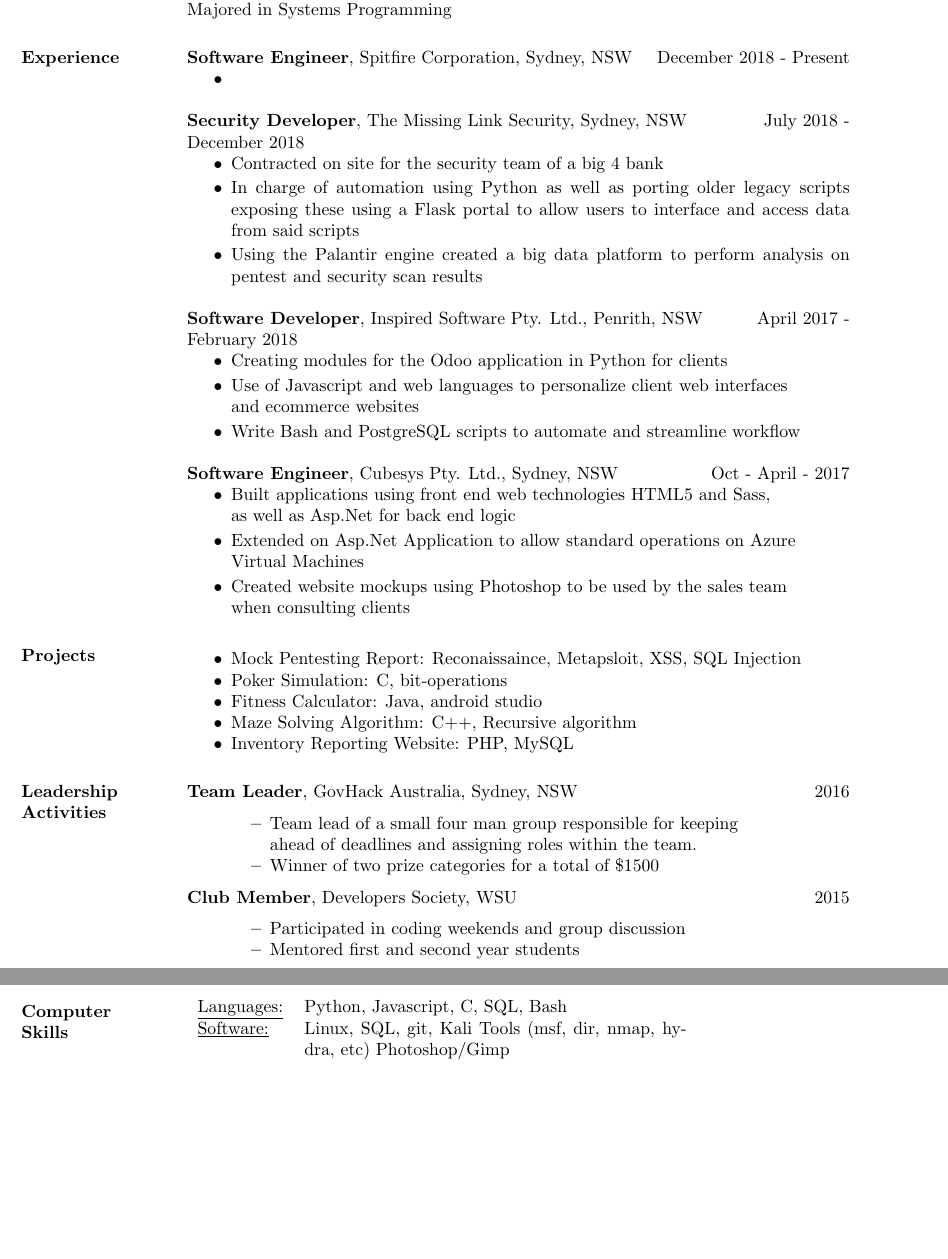
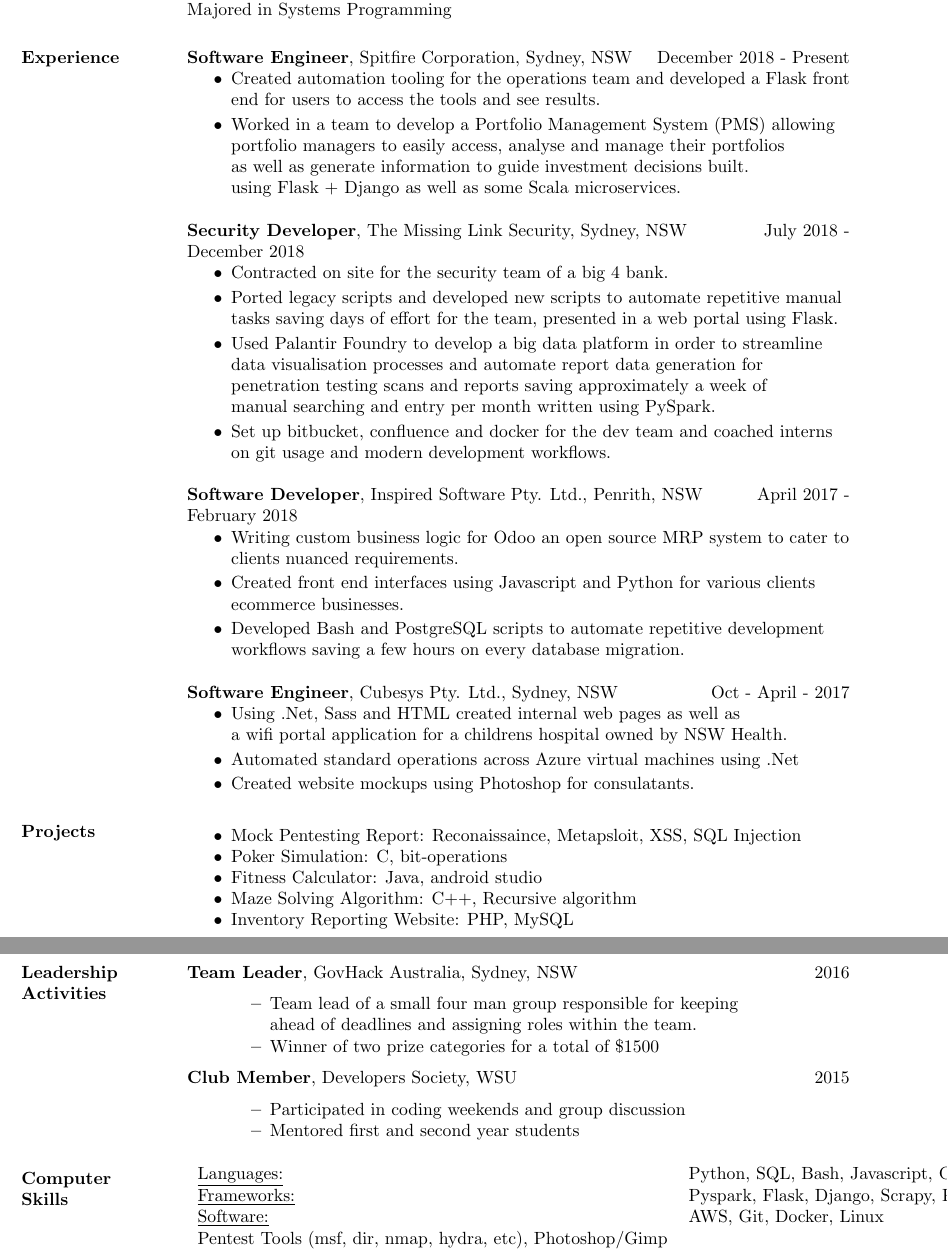
Before and after one commit to benhili/Resume, a LaTeX CV (resume.tex): two parts of pages 1 and 2 of 2, joined at a grey line, cut so that both start at the same text, the shorter picture padded with empty space. Compiled offline with pdfLaTeX.

Commit message:
Update work exp and move readme to markdown file

```diff
--- a/resume.tex
+++ b/resume.tex
@@ -26,42 +26,49 @@
 {\bf Software Engineer},
 	Spitfire Corporation, Sydney, NSW \hfill December 2018 - Present
 \begin{itemize} \itemsep 0pt  % reduce space between items
-\item
+\item Created automation tooling for the operations team and developed a Flask front \\
+	end for users to access the tools and see results.
+\item Worked in a team to develop a Portfolio Management System (PMS) allowing \\
+	portfolio managers to easily access, analyse and manage their portfolios \\
+		as well as generate information to guide investment decisions built. \\
+		using Flask + Django as well as some Scala microservices.
+
 \end{itemize}
 
 {\bf Security Developer},
 	The Missing Link Security, Sydney, NSW \hfill July 2018 - December 2018
 \begin{itemize} \itemsep 0pt  % reduce space between items
-\item Contracted on site for the security team of a big 4 bank
-\item In charge of automation using Python as well as porting older legacy scripts
-	exposing these using a Flask portal to allow users to interface and access data
-		from said scripts
-\item Using the Palantir engine created a big data platform to perform analysis on
-	pentest and security scan results
+\item Contracted on site for the security team of a big 4 bank.
+\item Ported legacy scripts and developed new scripts to automate repetitive manual \\
+	tasks saving days of effort for the team, presented in a web portal using Flask.
+\item Used Palantir Foundry to develop a big data platform in order to streamline \\
+	data visualisation processes and automate report data generation for \\
+		penetration testing scans and reports saving approximately a week of \\
+		manual searching and entry per month written using PySpark.
+\item Set up bitbucket, confluence and docker for the dev team and coached interns \\
+	on git usage and modern development workflows.
 \end{itemize}
 
 {\bf Software Developer},
 	Inspired Software Pty. Ltd., Penrith, NSW \hfill April 2017 - February 2018
 \begin{itemize} \itemsep 0pt  % reduce space between items
-\item Creating modules for the Odoo application in Python for clients
+\item Writing custom business logic for Odoo an open source MRP system to cater to \\
+	clients nuanced requirements.
 
-\item Use of Javascript and web languages to personalize client web interfaces \\
-            and ecommerce websites
+\item  Created front end interfaces using Javascript and Python for various clients \\
+	ecommerce businesses.
 
-\item Write Bash and PostgreSQL scripts to automate and streamline workflow
+\item Developed Bash and PostgreSQL scripts to automate repetitive development \\
+	workflows saving a few hours on every database migration.
 \end{itemize}
 
  {\bf Software Engineer},
 	Cubesys Pty. Ltd., Sydney, NSW \hfill Oct - April - 2017
  \begin{itemize} \itemsep 0pt  % reduce space between items
- \item Built applications using front end web technologies HTML5 and Sass, \\
-       as well as Asp.Net for back end logic
-
- \item Extended on Asp.Net Application to allow standard operations on Azure \\
-       Virtual Machines
-
- \item Created website mockups using Photoshop to be used by the sales team \\
-      when consulting clients
+ \item Using .Net, Sass and HTML created internal web pages as well as \\
+	 a wifi portal application for a childrens hospital owned by NSW Health.
+ \item Automated standard operations across Azure virtual machines using .Net
+ \item Created website mockups using Photoshop for consulatants.
  \end{itemize}
 
 \section{Projects}
@@ -94,9 +101,10 @@
 % Tabulate Computer Skills; p{3in} defines paragraph 3 inches wide
 \section{Computer \\ Skills}
    \begin{tabular}{l p{3in}}
-    \underline{Languages:} & Python, Javascript, C, SQL, Bash\\
-
-	   \underline{Software:} &  Linux, SQL, git, Kali Tools (msf, dir, nmap, hydra, etc) Photoshop/Gimp
+    \underline{Languages:} & Python, SQL, Bash, Javascript, C#\\
+    	\underline{Frameworks:} & Pyspark, Flask, Django, Scrapy, Peewee\\
+	   \underline{Software:} &  AWS, Git, Docker, Linux\\
+	   	Pentest Tools (msf, dir, nmap, hydra, etc), Photoshop/Gimp
  \end{tabular}
 
 \end{resume}
```
Also changed, not shown: README.md (renamed from README.txt).
